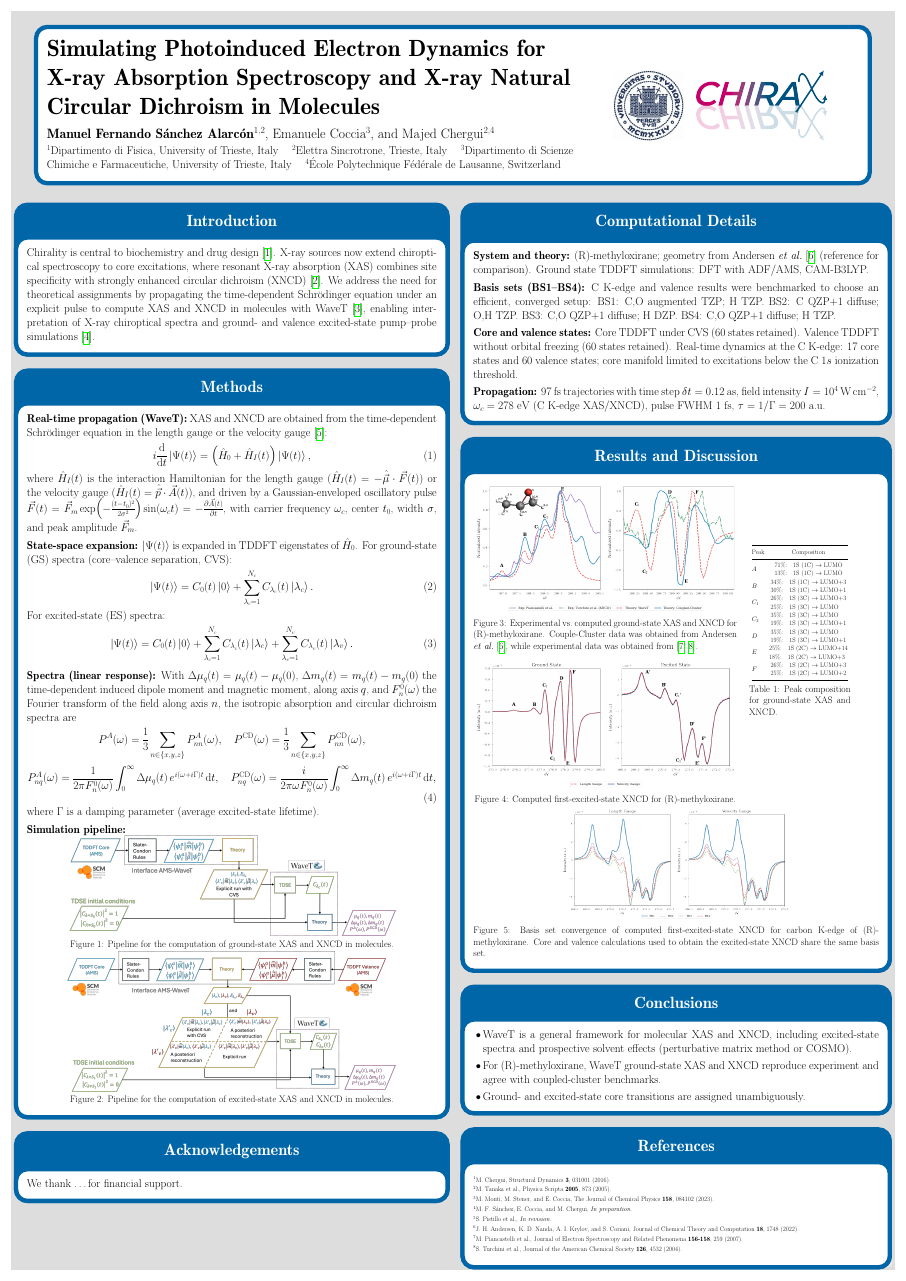
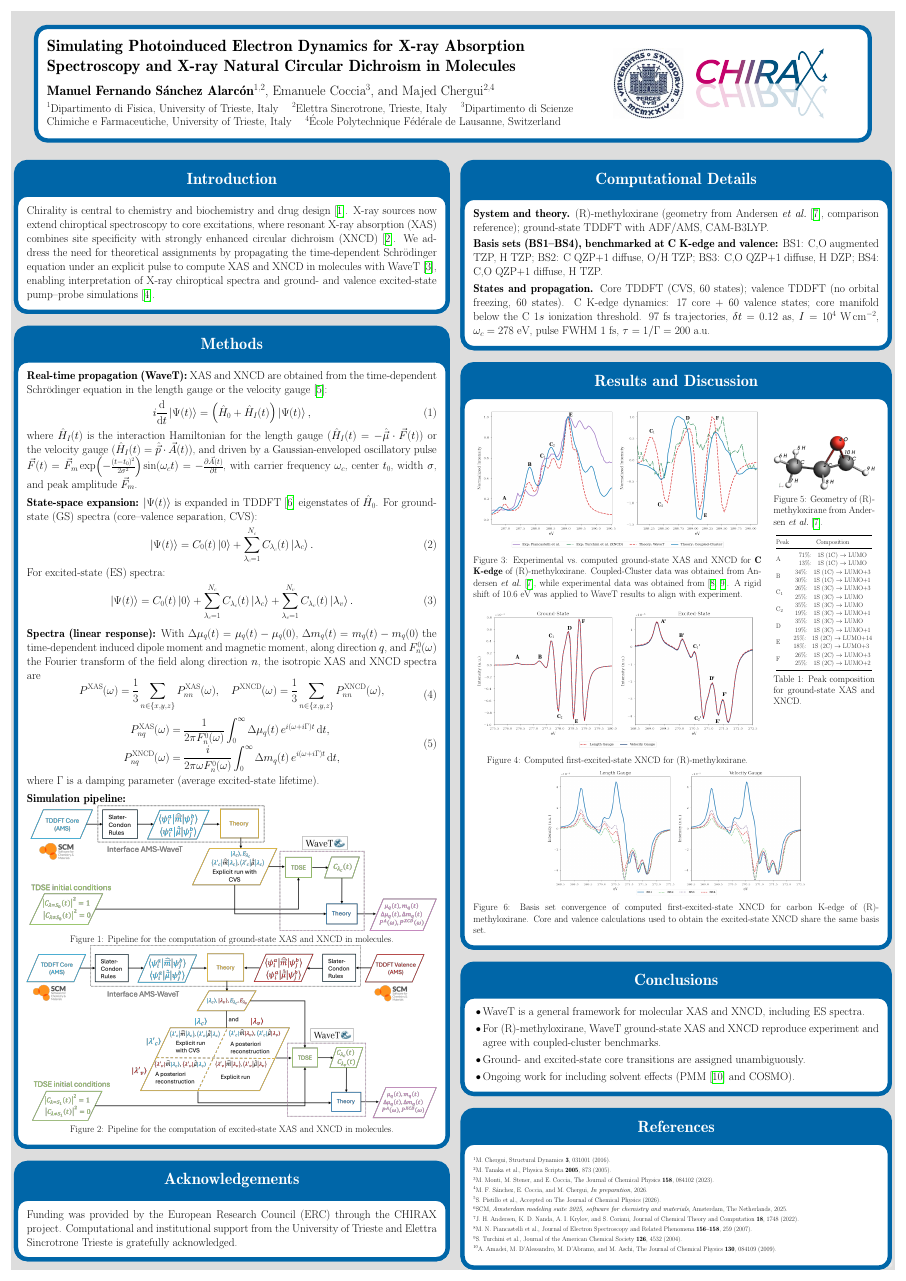
Before and after one commit to Spoksonat/poster_wavemix_2026, a LaTeX poster (poster.tex, which reads bibliography/references.bib): the whole page. Compiled offline with pdfLaTeX; a LaTeX package or settings file that is missing is left out.

Commit message:
Update with Emanuele's suggestions

```diff
--- a/bibliography/references.bib
+++ b/bibliography/references.bib
@@ -26 +21,0 @@ title = {Probing Molecular Chirality of Ground and Electronically Excited States
-journal = {Journal of Chemical Theory and Computation},
@@ -45 +40,0 @@ year = {2022}
-    title = {In revision}
@@ -56,3 +43,5 @@ year = {2025}
+  journal = {Accepted on The Journal of Chemical Physics},
+  year    = {2026},
 }
 
 @misc{Sanchez2026,
@@ -71,4 +61,3 @@ year = {2004}
 }
 
 @article{piancastelli2007,
-title = {Electronic structure of core-excited and core-ionized methyl oxirane},
@@ -80,0 +73,4 @@ author = {M.N. Piancastelli and T. Lischke and G. Prümper and X.J. Liu and H. F
+  author  = {{SCM}},
+  title   = {Amsterdam Modeling Suite 2025, Software for Chemistry and Materials},
+  address = {Amsterdam, The Netherlands},
+  year    = {2025},
@@ -80,0 +82,6 @@ author = {M.N. Piancastelli and T. Lischke and G. Prümper and X.J. Liu and H. F
+  journal = {The Journal of Chemical Physics},
+  volume  = {130},
+  number  = {8},
+  pages   = {084109},
+  year    = {2009},
+}
--- a/poster.tex
+++ b/poster.tex
@@ -42,7 +42,7 @@
   \begin{minipage}[c]{0.68\linewidth}
     \raggedright
     \color{titlefgcolor}%
-    {\bfseries\Huge\scshape\@title\par}%
+    {\bfseries\LARGE\scshape\@title\par}%
     \vspace*{0.8em}%
     {\Large\@author\par}%
     \vspace*{0.5em}%
@@ -70,7 +70,7 @@
 \begin{columns}
   \column{0.5}
   \block{Introduction}{
-    Chirality is central to biochemistry and drug design~\cite{Chergui2016}.
+    Chirality is central to chemistry and biochemistry and drug design~\cite{Chergui2016}.
     X-ray sources now extend chiroptical spectroscopy to core excitations, where resonant X-ray absorption (XAS) combines site specificity with strongly enhanced circular dichroism (XNCD)~\cite{Tanaka2005}.
     We address the need for theoretical assignments by propagating the time-dependent Schr\"odinger equation under an explicit pulse to compute XAS and XNCD in molecules with WaveT~\cite{Monti2023}, enabling interpretation of X-ray chiroptical spectra and ground- and valence excited-state pump--probe simulations~\cite{Sanchez2026}.
   }
@@ -99,69 +99,69 @@
 
     \vspace{0.4em}
     \textbf{Spectra (linear response):}
-    With $\Delta\mu_q(t)=\mu_q(t)-\mu_q(0)$, $\Delta m_q(t)=m_q(t)-m_q(0)$ the time-dependent induced dipole moment and magnetic moment, along axis $q$, and $F_n^0(\omega)$ the Fourier transform of the field along axis $n$, the isotropic absorption and circular dichroism spectra are
+    With $\Delta\mu_q(t)=\mu_q(t)-\mu_q(0)$, $\Delta m_q(t)=m_q(t)-m_q(0)$ the time-dependent induced dipole moment and magnetic moment, along direction $q$, and $F_n^0(\omega)$ the Fourier transform of the field along direction $n$, the isotropic XAS and XNCD spectra are
     \begin{equation}
     \begin{gathered}
-      P^A(\omega) = \frac{1}{3}\sum_{n \in \{x,y,z\}} P^A_{nn}(\omega),
+      P^{\mathrm{XAS}}(\omega) = \frac{1}{3}\sum_{n \in \{x,y,z\}} P^{\mathrm{XAS}}_{nn}(\omega),
       \quad
-      P^{\mathrm{CD}}(\omega) = \frac{1}{3}\sum_{n \in \{x,y,z\}} P^{\mathrm{CD}}_{nn}(\omega), \\[0.4em]
-      P^A_{nq}(\omega) = \frac{1}{2\pi F_n^0(\omega)}\int_0^\infty \Delta\mu_q(t)\,e^{i(\omega + i\Gamma)t}\,\dd t,
-      \quad
-      P^{\mathrm{CD}}_{nq}(\omega) = \frac{i}{2\pi \omega F_n^0(\omega)}\int_0^\infty \Delta m_q(t)\,e^{i(\omega + i\Gamma)t}\,\dd t,
+      P^{\mathrm{XNCD}}(\omega) = \frac{1}{3}\sum_{n \in \{x,y,z\}} P^{\mathrm{XNCD}}_{nn}(\omega), \\
     \end{gathered}
     \end{equation}
+    \begin{align}
+      \begin{split}
+      P^{\mathrm{XAS}}_{nq}(\omega) &= \frac{1}{2\pi F_n^0(\omega)}\int_0^\infty \Delta\mu_q(t)\,e^{i(\omega + i\Gamma)t}\,\dd t,
+      \\
+      P^{\mathrm{XNCD}}_{nq}(\omega) &= \frac{i}{2\pi \omega F_n^0(\omega)}\int_0^\infty \Delta m_q(t)\,e^{i(\omega + i\Gamma)t}\,\dd t,
+      \end{split}
+    \end{align}
+
     where $\Gamma$ is a damping parameter (average excited-state lifetime).
 
     \vspace{0.4em}
     \textbf{Simulation pipeline:}
 
     \centering
-    \includegraphics[width=0.8\linewidth]{figures/pipeline_gs.png}
+    \includegraphics[width=\linewidth]{figures/pipeline_gs.png}
     \captionof{figure}{Pipeline for the computation of ground-state XAS and XNCD in molecules.}
     \label{fig:pipeline_gs}
     \centering
-    \includegraphics[width=0.8\linewidth]{figures/pipeline_es.png}
+    \includegraphics[width=\linewidth]{figures/pipeline_es.png}
     \captionof{figure}{Pipeline for the computation of excited-state XAS and XNCD in molecules.}
     \label{fig:pipeline_es}
   }
 
   \block{Acknowledgements}{
-    We thank \dots for financial support.
+    Funding was provided by the European Research Council (ERC) through the CHIRAX project. Computational and institutional support from the University of Trieste and Elettra Sincrotrone Trieste is gratefully acknowledged.
   }
 
   \column{0.5}
 
   \block{Computational Details}{
-    \textbf{System and theory:}
-    (R)-methyloxirane; geometry from Andersen \textit{et al.}~\cite{Andersen2022} (reference for comparison).
-    Ground state TDDFT simulations: DFT with ADF/AMS, CAM-B3LYP.
+    \textbf{System and theory.}
+    (R)-methyloxirane (geometry from Andersen \textit{et al.}~\cite{Andersen2022}, comparison reference); ground-state TDDFT with ADF/AMS, CAM-B3LYP.
 
-    \vspace{0.3em}
-    \textbf{Basis sets (BS1--BS4):}
-    C K-edge and valence results were benchmarked to choose an efficient, converged setup:
-    BS1: C,O augmented TZP; H TZP.
-    BS2: C QZP+1 diffuse; O,H TZP.
-    BS3: C,O QZP+1 diffuse; H DZP.
-    BS4: C,O QZP+1 diffuse; H TZP.
+    \vspace{0.25em}
+    \textbf{Basis sets (BS1--BS4), benchmarked at C K-edge and valence:}
+    BS1: C,O augmented TZP, H TZP;
+    BS2: C QZP+1 diffuse, O/H TZP;
+    BS3: C,O QZP+1 diffuse, H DZP;
+    BS4: C,O QZP+1 diffuse, H TZP.
 
-    \vspace{0.3em}
-    \textbf{Core and valence states:}
-    Core TDDFT under CVS (60 states retained).
-    Valence TDDFT without orbital freezing (60 states retained).
-    Real-time dynamics at the C K-edge: 17 core states and 60 valence states; core manifold limited to excitations below the C $1s$ ionization threshold.
-
-    \vspace{0.3em}
-    \textbf{Propagation:}
-    97~fs trajectories with time step $\delta t = 0.12$~as, field intensity $I = 10^{4}$~W\,cm$^{-2}$, $\omega_c = 278$~eV (C K-edge XAS/XNCD), pulse FWHM 1~fs, $\tau = 1/\Gamma = 200$~a.u.
+    \vspace{0.25em}
+    \textbf{States and propagation.}
+    Core TDDFT (CVS, 60 states); valence TDDFT (no orbital freezing, 60 states).
+    C K-edge dynamics: 17 core + 60 valence states; core manifold below the C $1s$ ionization threshold.
+    97~fs trajectories, $\delta t = 0.12$~as, $I = 10^{4}$~W\,cm$^{-2}$, $\omega_c = 278$~eV, pulse FWHM 1~fs, $\tau = 1/\Gamma = 200$~a.u.
   }
 
   \block{Results and Discussion}{
     \noindent
-    \begin{minipage}[t]{0.65\linewidth}
+    \begin{minipage}[t]{0.71\linewidth}
+      \vspace*{0pt}%
       \centering
       \includegraphics[width=\linewidth]{figures/xas_xcd_gs_codiff_lg_exp_cc.png}
       \captionsetup{width=\linewidth}
-      \captionof{figure}{Experimental vs.\ computed ground-state XAS and XNCD for (R)-methyloxirane. Couple-Cluster data was obtained from Andersen \textit{et al.}~\cite{Andersen2022}, while experimental data was obtained from \cite{piancastelli2007,turchini2004}.}
+      \captionof{figure}{Experimental vs.\ computed ground-state XAS and XNCD for \textbf{C K-edge} of (R)-methyloxirane. Coupled-Cluster data was obtained from Andersen \textit{et al.}~\cite{Andersen2022}, while experimental data was obtained from \cite{piancastelli2007,turchini2004}. A rigid shift of 10.6~eV was applied to WaveT results to align with experiment.}
       \label{fig:xas_xcd_gs_codiff_lg_exp_cc}
 
       \vspace{0.6em}
@@ -171,37 +171,47 @@
     \end{minipage}%
     \hspace{0.03\linewidth}%
     \begin{minipage}[t]{0.25\linewidth}
+      \vspace*{8em}%
+      \centering
+      \raisebox{0.1em}[0pt][0pt]{%
+        \includegraphics[width=\linewidth]{figures/MethOx_Geom1_Coriani.png}%
+      }%
+      \captionsetup{width=\linewidth}
+      \captionof{figure}{Geometry of (R)-methyloxirane from Andersen \textit{et al.}~\cite{Andersen2022}.}
+      \label{fig:methoxirane_geom}
+
+      \vspace{0.6em}
       \centering
       \footnotesize
       \begin{tabular}{@{}lc@{}}
         \toprule
         Peak & Composition\\
         \midrule
-        $A$ & \begin{tabular}{@{}r@{\quad}l@{}}
+        A & \begin{tabular}{@{}r@{\quad}l@{}}
                 71\%: & 1S (1C) $\rightarrow$ LUMO \\
                 13\%: & 1S (1C) $\rightarrow$ LUMO \\
               \end{tabular} \\
-        $B$ & \begin{tabular}{@{}r@{\quad}l@{}}
+        B & \begin{tabular}{@{}r@{\quad}l@{}}
                 34\%: & 1S (1C) $\rightarrow$ LUMO+3 \\
                 30\%: & 1S (1C) $\rightarrow$ LUMO+1 \\
               \end{tabular} \\
-        $C_1$ & \begin{tabular}{@{}r@{\quad}l@{}}
+        C$_1$ & \begin{tabular}{@{}r@{\quad}l@{}}
                 26\%: & 1S (3C) $\rightarrow$ LUMO+3 \\
                 25\%: & 1S (3C) $\rightarrow$ LUMO \\
               \end{tabular} \\
-        $C_2$ & \begin{tabular}{@{}r@{\quad}l@{}}
+        C$_2$ & \begin{tabular}{@{}r@{\quad}l@{}}
                 35\%: & 1S (3C) $\rightarrow$ LUMO \\
                 19\%: & 1S (3C) $\rightarrow$ LUMO+1 \\
               \end{tabular} \\
-        $D$ & \begin{tabular}{@{}r@{\quad}l@{}}
+        D & \begin{tabular}{@{}r@{\quad}l@{}}
                 35\%: & 1S (3C) $\rightarrow$ LUMO \\
                 19\%: & 1S (3C) $\rightarrow$ LUMO+1 \\
               \end{tabular} \\
-        $E$ & \begin{tabular}{@{}r@{\quad}l@{}}
+        E & \begin{tabular}{@{}r@{\quad}l@{}}
                 25\%: & 1S (2C) $\rightarrow$ LUMO+14 \\
                 18\%: & 1S (2C) $\rightarrow$ LUMO+3 \\
               \end{tabular} \\
-        $F$ & \begin{tabular}{@{}r@{\quad}l@{}}
+        F & \begin{tabular}{@{}r@{\quad}l@{}}
                 26\%: & 1S (2C) $\rightarrow$ LUMO+3 \\
                 25\%: & 1S (2C) $\rightarrow$ LUMO+2 \\
               \end{tabular} \\
@@ -213,16 +223,17 @@
     \end{minipage}
 
     \centering
-    \includegraphics[width=0.57\linewidth]{figures/xcd_es_vcsame_lg_vg.png}
+    \includegraphics[width=0.65\linewidth]{figures/xcd_es_vcsame_lg_vg.png}
     \captionof{figure}{Basis set convergence of computed first-excited-state XNCD for carbon K-edge of (R)-methyloxirane. Core and valence calculations used to obtain the excited-state XNCD share the same basis set.}
     \label{fig:xcd_es_vcsame_lg_vg}
   }
 
   \block{Conclusions}{
     \begin{itemize}
-      \item WaveT is a general framework for molecular XAS and XNCD, including excited-state spectra and prospective solvent effects (perturbative matrix method or COSMO).
+      \item WaveT is a general framework for molecular XAS and XNCD, including ES spectra.
       \item For (R)-methyloxirane, WaveT ground-state XAS and XNCD reproduce experiment and agree with coupled-cluster benchmarks.
       \item Ground- and excited-state core transitions are assigned unambiguously.
+      \item Ongoing work for including solvent effects (PMM \cite{Amadei2009} and COSMO).
     \end{itemize}
   }
 
```
Also changed, not shown: figures/xas_xcd_gs_codiff_lg_exp_cc.png, poster.pdf, bibliography/references.bib (112 more changed lines), poster.tex (2 more changed lines), 1 other file.
